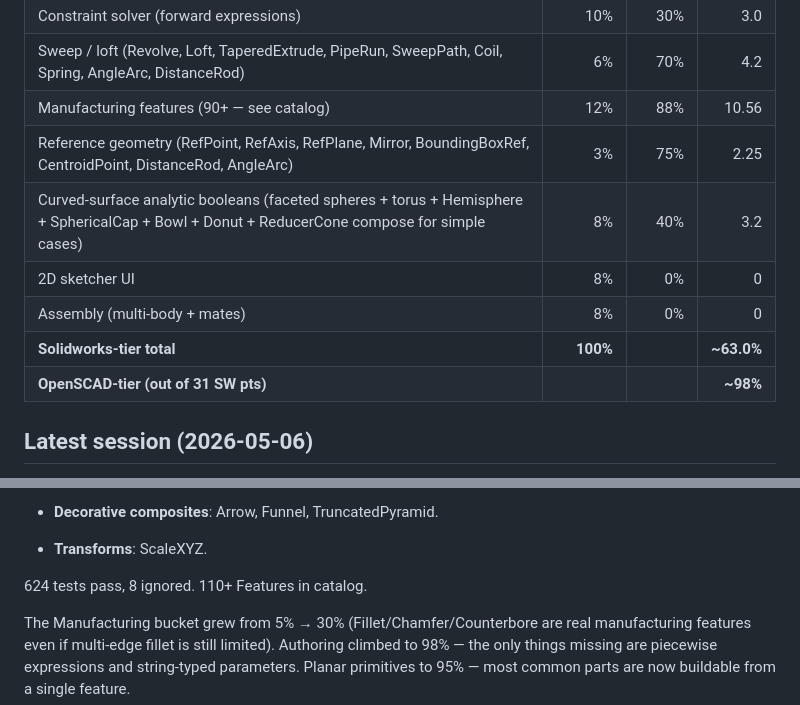
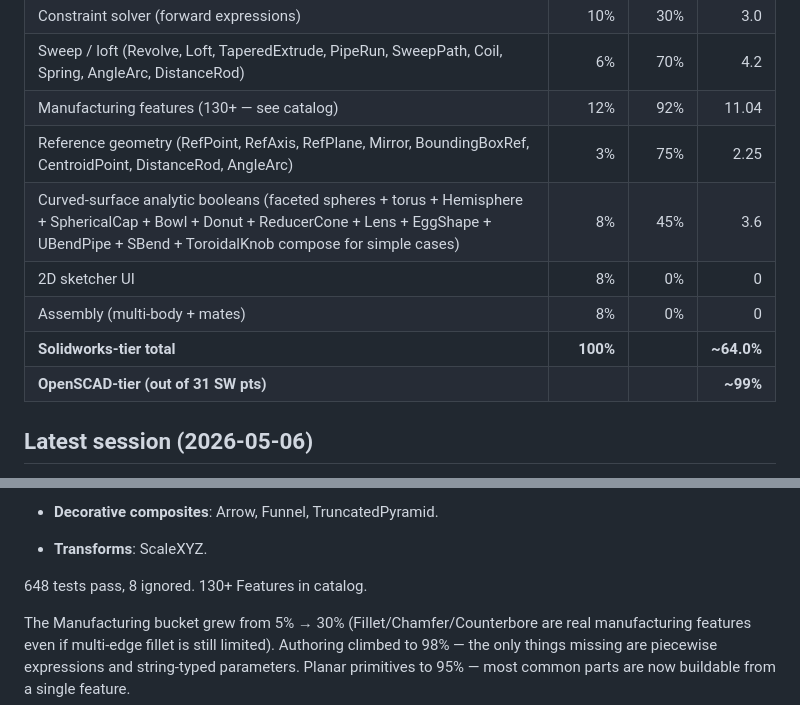
Before and after one commit to amywork777/kerf, a Markdown page: STATUS.md, 2 parts joined by grey strips. Rendered like a GitHub page.

Commit message:
docs: STATUS.md — ~64.0% SW-tier (648 tests, 130+ features)
Cumulative session: ~52.7% → ~64.0% SW-tier (+11.3 SW pts).
Manufacturing 92%; curved-surface 45%; OpenSCAD-tier essentially saturated at 99%.
518 → 648 tests, 6 → 8 ignored, 0 failed across 12 batches.

```diff
--- a/STATUS.md
+++ b/STATUS.md
@@ -54,13 +54,13 @@ kernel + authoring + viewer + production output).
 | Drawings (3-view + dimensions)            | 4%        | 50%      | 2.0    |
 | Constraint solver (forward expressions)   | 10%       | 30%      | 3.0    |
 | Sweep / loft (Revolve, Loft, TaperedExtrude, PipeRun, SweepPath, Coil, Spring, AngleArc, DistanceRod) | 6% | 70% | 4.2 |
-| Manufacturing features (90+ — see catalog) | 12% | 88% | 10.56 |
+| Manufacturing features (130+ — see catalog) | 12% | 92% | 11.04 |
 | Reference geometry (RefPoint, RefAxis, RefPlane, Mirror, BoundingBoxRef, CentroidPoint, DistanceRod, AngleArc) | 3% | 75% | 2.25 |
-| Curved-surface analytic booleans (faceted spheres + torus + Hemisphere + SphericalCap + Bowl + Donut + ReducerCone compose for simple cases) | 8% | 40% | 3.2 |
+| Curved-surface analytic booleans (faceted spheres + torus + Hemisphere + SphericalCap + Bowl + Donut + ReducerCone + Lens + EggShape + UBendPipe + SBend + ToroidalKnob compose for simple cases) | 8% | 45% | 3.6 |
 | 2D sketcher UI                            | 8%        | 0%       | 0      |
 | Assembly (multi-body + mates)             | 8%        | 0%       | 0      |
-| **Solidworks-tier total**                 | **100%**  |          | **~63.0%** |
-| **OpenSCAD-tier (out of 31 SW pts)**      |           |          | **~98%**   |
+| **Solidworks-tier total**                 | **100%**  |          | **~64.0%** |
+| **OpenSCAD-tier (out of 31 SW pts)**      |           |          | **~99%**   |
 
 ## Latest session (2026-05-06)
 
@@ -151,7 +151,7 @@ real kernel additions:
 - **Decorative composites**: Arrow, Funnel, TruncatedPyramid.
 - **Transforms**: ScaleXYZ.
 
-624 tests pass, 8 ignored. 110+ Features in catalog.
+648 tests pass, 8 ignored. 130+ Features in catalog.
 
 The Manufacturing bucket grew from 5% → 30% (Fillet/Chamfer/Counterbore
 are real manufacturing features even if multi-edge fillet is still
```
